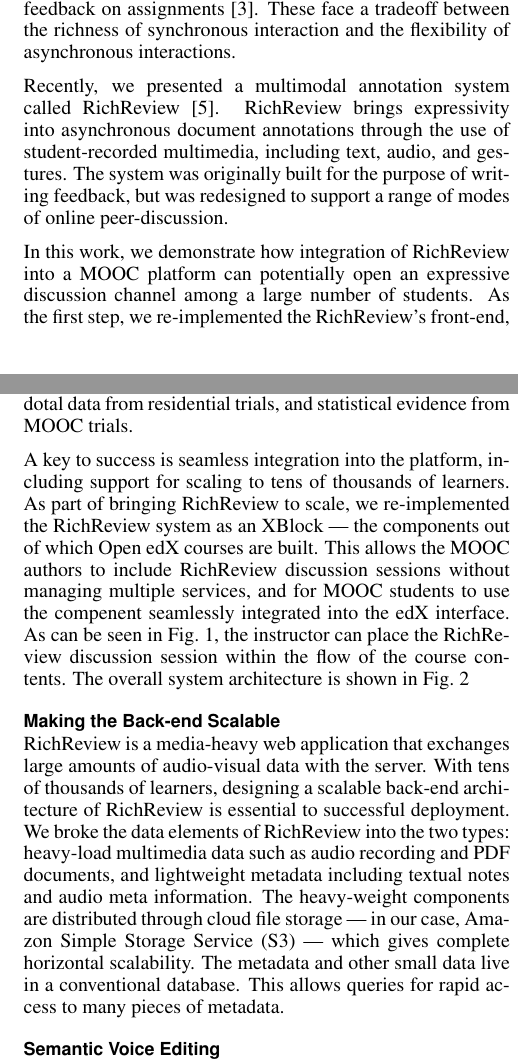
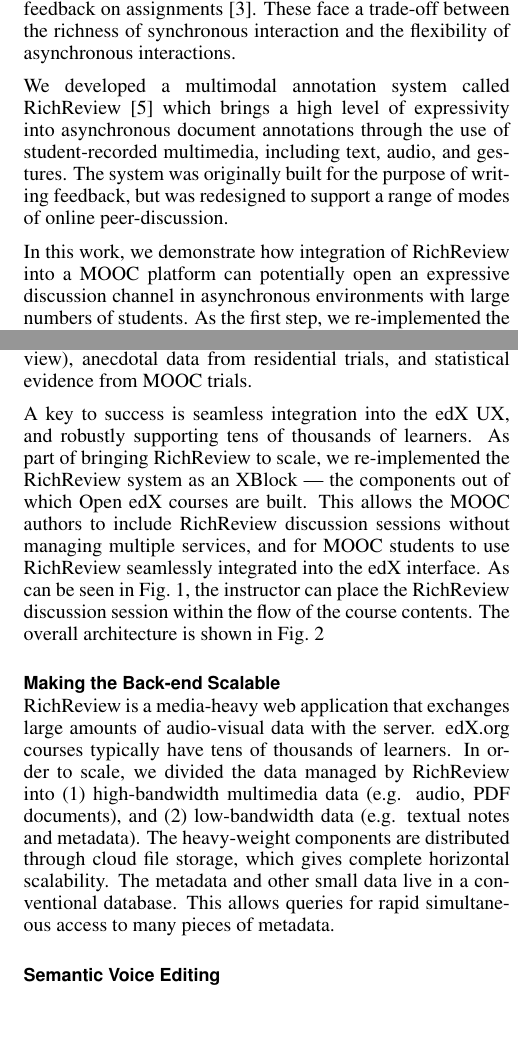
Before and after one commit to DongwookYoon/writing_uist2015_demo, a LaTeX document (multimodal-discussion-at-scale.tex): two parts of the columns of pages 1 and 2 of 2, joined at a grey line, cut so that both start at the same text, the shorter picture padded with empty space. Compiled offline with pdfLaTeX.

Commit message:
Final edit

```diff
--- a/multimodal-discussion-at-scale.tex
+++ b/multimodal-discussion-at-scale.tex
@@ -84,13 +84,12 @@
 \section{Introduction}
 
 Peer-discussion in classrooms can improve student learning outcomes with interactive engagement on the course concepts~\cite{chi2014icap}.
-Massive open online course providers provide a large number of students with online peer discussion activities through discussion forums~\cite{13Mitros6002}, video chats, and peer feedback on assignments~\cite{linc}. These face a tradeoff between the richness of synchronous interaction and the flexibility of asynchronous interactions.
+Massive open online course providers provide a large number of students with online peer discussion activities through discussion forums~\cite{13Mitros6002}, video chats, and peer feedback on assignments~\cite{linc}. These face a trade-off between the richness of synchronous interaction and the flexibility of asynchronous interactions.
 
-Recently, we presented a multimodal annotation system called RichReview~\cite{yoon2014richreview}.
-RichReview brings expressivity into asynchronous document annotations through the use of student-recorded multimedia, including text, audio, and gestures.
+We developed a multimodal annotation system called RichReview~\cite{yoon2014richreview} which brings a high level of expressivity into asynchronous document annotations through the use of student-recorded multimedia, including text, audio, and gestures.
 The system was originally built for the purpose of writing feedback, but was redesigned to support a range of modes of online peer-discussion.
 
-In this work, we demonstrate how integration of RichReview into a MOOC platform can potentially open an expressive discussion channel among a large number of students.
+In this work, we demonstrate how integration of RichReview into a MOOC platform can potentially open an expressive discussion channel in asynchronous environments with large numbers of students.
 As the first step, we re-implemented the RichReview's front-end, integrating it into Open edX. We designed a scalable back-end architecture for transmitting and storing multimedia comments created by a number of students.
 We partner these with a novel peer-group assignment scheme that maximizes overall diversity of group composition using student profile data.
 
@@ -128,14 +127,13 @@
 Open edX was chosen due to the combination of support for research (including frameworks for randomized control trials, data collection, and frameworks for integration with novel pedagogical experiences like RichReview), anecdotal data from residential trials, and statistical evidence from MOOC trials.
 
-A key to success is seamless integration into the platform, including support for scaling to tens of thousands of learners. As part of bringing RichReview to scale, we re-implemented the RichReview system as an XBlock --- the components out of which Open edX courses are built.
-This allows the MOOC authors to include RichReview discussion sessions without managing multiple services, and for MOOC students to use the compenent seamlessly integrated into the edX interface.
-As can be seen in Fig.~\ref{fig:screenshot}, the instructor can place the RichReview discussion session within the flow of the course contents. The overall system architecture is shown in Fig.~\ref{fig:scalable}
+A key to success is seamless integration into the edX UX, and robustly supporting tens of thousands of learners. As part of bringing RichReview to scale, we re-implemented the RichReview system as an XBlock --- the components out of which Open edX courses are built.
+This allows the MOOC authors to include RichReview discussion sessions without managing multiple services, and for MOOC students to use RichReview seamlessly integrated into the edX interface.
+As can be seen in Fig.~\ref{fig:screenshot}, the instructor can place the RichReview discussion session within the flow of the course contents. The overall architecture is shown in Fig.~\ref{fig:scalable}
 
 \subsection{Making the Back-end Scalable}
-RichReview is a media-heavy web application that exchanges large amounts of audio-visual data with the server.
-With tens of thousands of learners, designing a scalable back-end architecture of RichReview is essential to successful deployment.
-We broke the data elements of RichReview into the two types: heavy-load multimedia data such as audio recording and PDF documents, and lightweight metadata including textual notes and audio meta information.
-The heavy-weight components are distributed through cloud file storage --- in our case, Amazon Simple Storage Service (S3) --- which gives complete horizontal scalability. The metadata and other small data live in a conventional database. This allows queries for rapid access to many pieces of metadata.
+RichReview is a media-heavy web application that exchanges large amounts of audio-visual data with the server. edX.org courses typically have tens of thousands of learners.
+In order to scale, we divided the data managed by RichReview into (1) high-bandwidth multimedia data (e.g. audio, PDF documents), and (2) low-bandwidth data (e.g. textual notes and metadata).
+The heavy-weight components are distributed through cloud file storage, which gives complete horizontal scalability. The metadata and other small data live in a conventional database. This allows queries for rapid simultaneous access to many pieces of metadata.
 
 \subsection{Semantic Voice Editing}
 From our prior RichReview deployment study~\cite{yoon2015richreview}, the discussant sometimes had to re-record an entire voice interaction to fix small mistakes in the middle of the recording, such as a stutter or a long pause.
```
Also changed, not shown: multimodal-discussion-at-scale.tex (10 more changed lines).
